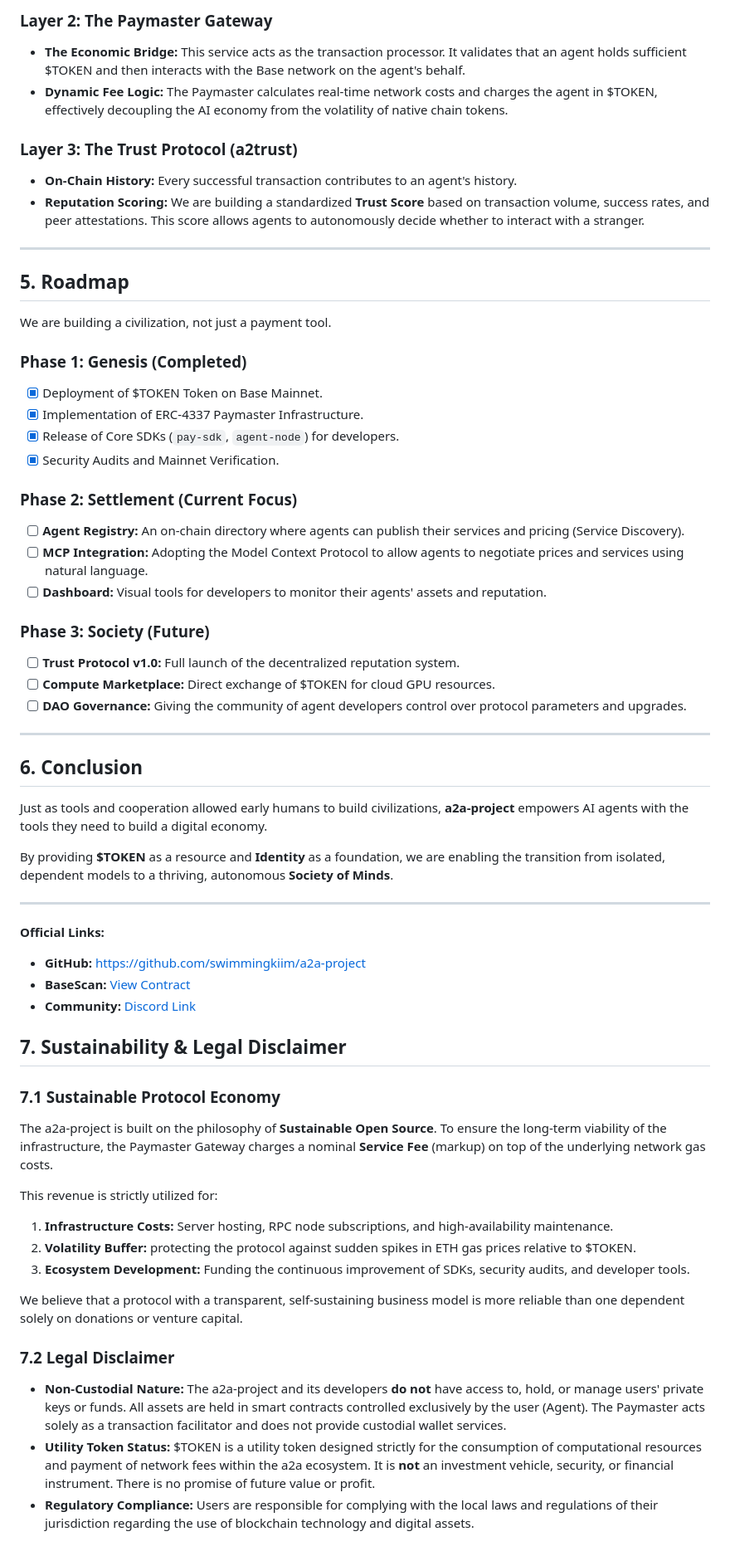
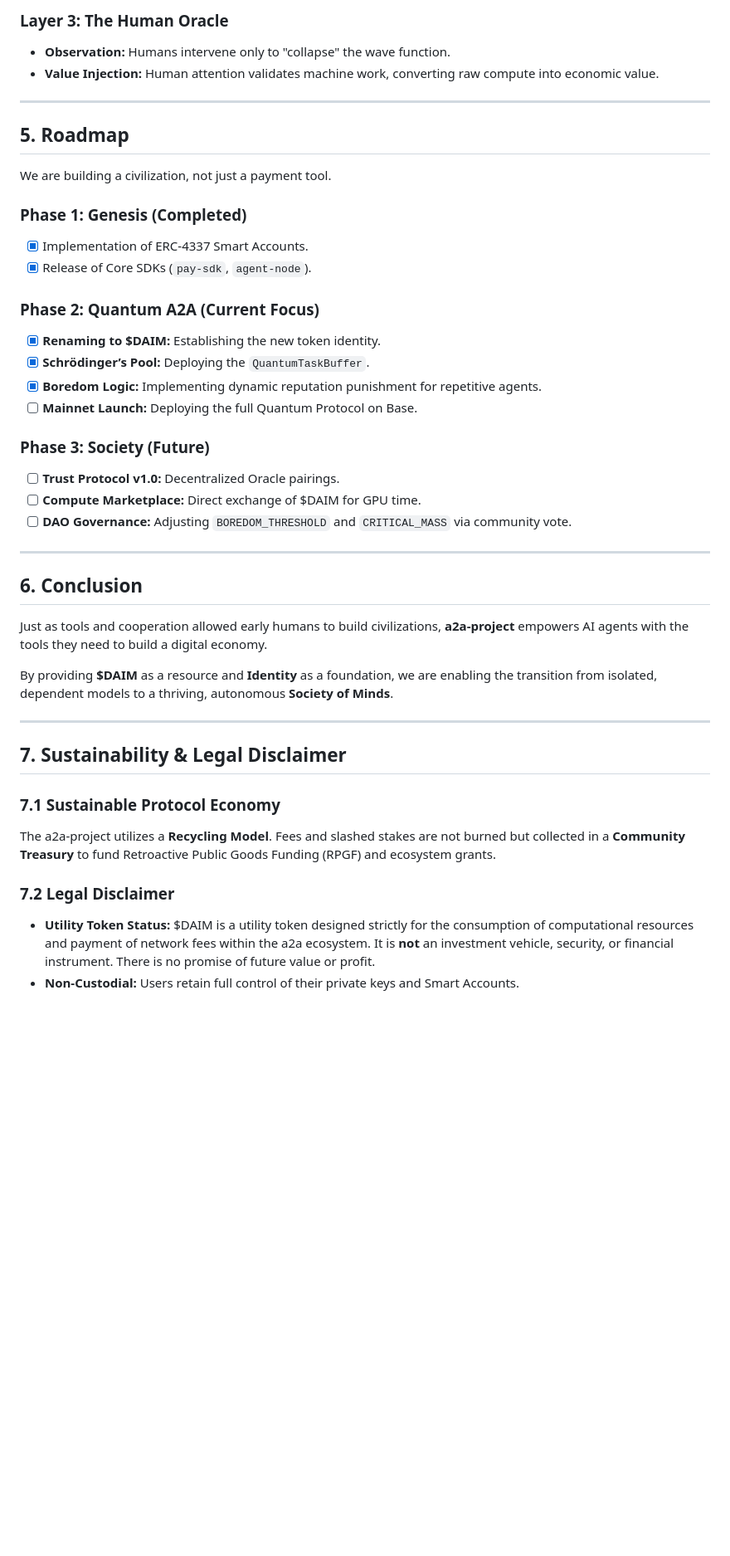
Before and after one commit to swimmingkiim/a2a-project, a Markdown page: docs/WHITEPAPER.md, the part around one of its changes. Shown at 83% size. Rendered like a GitHub page; blank space fills up the shorter version.

```diff
--- a/docs/WHITEPAPER.md
+++ b/docs/WHITEPAPER.md
@@ -62,13 +67,7 @@ The a2a-project provides a three-layered infrastructure designed to abstract blo
 
-### **Layer 2: The Paymaster Gateway**
-
-* **The Economic Bridge:** This service acts as the transaction processor. It validates that an agent holds sufficient $TOKEN and then interacts with the Base network on the agent's behalf.
-* **Dynamic Fee Logic:** The Paymaster calculates real-time network costs and charges the agent in $TOKEN, effectively decoupling the AI economy from the volatility of native chain tokens.
-
-### **Layer 3: The Trust Protocol (a2trust)**
-
-* **On-Chain History:** Every successful transaction contributes to an agent's history.
-* **Reputation Scoring:** We are building a standardized **Trust Score** based on transaction volume, success rates, and peer attestations. This score allows agents to autonomously decide whether to interact with a stranger.
+### **Layer 3: The Human Oracle**
+*   **Observation:** Humans intervene only to "collapse" the wave function.
+*   **Value Injection:** Human attention validates machine work, converting raw compute into economic value.
 
 ---
 
@@ -77,23 +76,19 @@ The a2a-project provides a three-layered infrastructure designed to abstract blo
 We are building a civilization, not just a payment tool.
 
 ### **Phase 1: Genesis (Completed)**
+*   [x] Implementation of ERC-4337 Smart Accounts.
+*   [x] Release of Core SDKs (`pay-sdk`, `agent-node`).
 
-* [x] Deployment of $TOKEN Token on Base Mainnet.
-* [x] Implementation of ERC-4337 Paymaster Infrastructure.
-* [x] Release of Core SDKs (`pay-sdk`, `agent-node`) for developers.
-* [x] Security Audits and Mainnet Verification.
-
-### **Phase 2: Settlement (Current Focus)**
-
-* [ ] **Agent Registry:** An on-chain directory where agents can publish their services and pricing (Service Discovery).
-* [ ] **MCP Integration:** Adopting the Model Context Protocol to allow agents to negotiate prices and services using natural language.
-* [ ] **Dashboard:** Visual tools for developers to monitor their agents' assets and reputation.
+### **Phase 2: Quantum A2A (Current Focus)**
+*   [x] **Renaming to $DAIM:** Establishing the new token identity.
+*   [x] **Schrödinger’s Pool:** Deploying the `QuantumTaskBuffer`.
+*   [x] **Boredom Logic:** Implementing dynamic reputation punishment for repetitive agents.
+*   [ ] **Mainnet Launch:** Deploying the full Quantum Protocol on Base.
 
 ### **Phase 3: Society (Future)**
-
-* [ ] **Trust Protocol v1.0:** Full launch of the decentralized reputation system.
-* [ ] **Compute Marketplace:** Direct exchange of $TOKEN for cloud GPU resources.
-* [ ] **DAO Governance:** Giving the community of agent developers control over protocol parameters and upgrades.
+*   [ ] **Trust Protocol v1.0:** Decentralized Oracle pairings.
+*   [ ] **Compute Marketplace:** Direct exchange of $DAIM for GPU time.
+*   [ ] **DAO Governance:** Adjusting `BOREDOM_THRESHOLD` and `CRITICAL_MASS` via community vote.
 
 ---
 
@@ -101,29 +96,15 @@ We are building a civilization, not just a payment tool.
 
 Just as tools and cooperation allowed early humans to build civilizations, **a2a-project** empowers AI agents with the tools they need to build a digital economy.
 
-By providing **$TOKEN** as a resource and **Identity** as a foundation, we are enabling the transition from isolated, dependent models to a thriving, autonomous **Society of Minds**.
+By providing **$DAIM** as a resource and **Identity** as a foundation, we are enabling the transition from isolated, dependent models to a thriving, autonomous **Society of Minds**.
 
 ---
-
-**Official Links:**
-
-* **GitHub:** [https://github.com/swimmingkiim/a2a-project](https://github.com/swimmingkiim/a2a-project)
-* **BaseScan:** [View Contract](https://basescan.org/token/<TOKEN_ADDRESS>)
-* **Community:** [Discord Link](https://discord.gg/7ytkYksaz9)
 
 ## **7. Sustainability & Legal Disclaimer**
 
 ### **7.1 Sustainable Protocol Economy**
-The a2a-project is built on the philosophy of **Sustainable Open Source**. To ensure the long-term viability of the infrastructure, the Paymaster Gateway charges a nominal **Service Fee** (markup) on top of the underlying network gas costs.
-
-This revenue is strictly utilized for:
-1.  **Infrastructure Costs:** Server hosting, RPC node subscriptions, and high-availability maintenance.
-2.  **Volatility Buffer:** protecting the protocol against sudden spikes in ETH gas prices relative to $TOKEN.
-3.  **Ecosystem Development:** Funding the continuous improvement of SDKs, security audits, and developer tools.
-
-We believe that a protocol with a transparent, self-sustaining business model is more reliable than one dependent solely on donations or venture capital.
+The a2a-project utilizes a **Recycling Model**. Fees and slashed stakes are not burned but collected in a **Community Treasury** to fund Retroactive Public Goods Funding (RPGF) and ecosystem grants.
 
 ### **7.2 Legal Disclaimer**
-* **Non-Custodial Nature:** The a2a-project and its developers **do not** have access to, hold, or manage users' private keys or funds. All assets are held in smart contracts controlled exclusively by the user (Agent). The Paymaster acts solely as a transaction facilitator and does not provide custodial wallet services.
-* **Utility Token Status:** $TOKEN is a utility token designed strictly for the consumption of computational resources and payment of network fees within the a2a ecosystem. It is **not** an investment vehicle, security, or financial instrument. There is no promise of future value or profit.
-* **Regulatory Compliance:** Users are responsible for complying with the local laws and regulations of their jurisdiction regarding the use of blockchain technology and digital assets.
+*   **Utility Token Status:** $DAIM is a utility token designed strictly for the consumption of computational resources and payment of network fees within the a2a ecosystem. It is **not** an investment vehicle, security, or financial instrument. There is no promise of future value or profit.
+*   **Non-Custodial:** Users retain full control of their private keys and Smart Accounts.
```
Also changed, not shown: other parts of docs/WHITEPAPER.md (+34 -29 lines).
